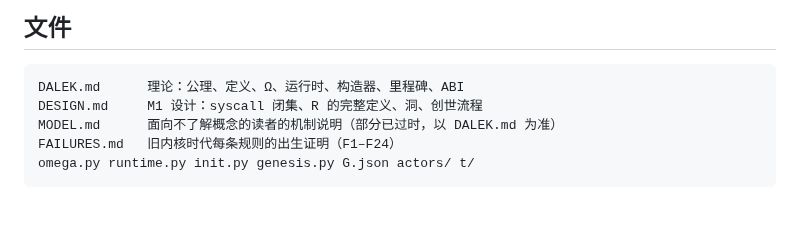
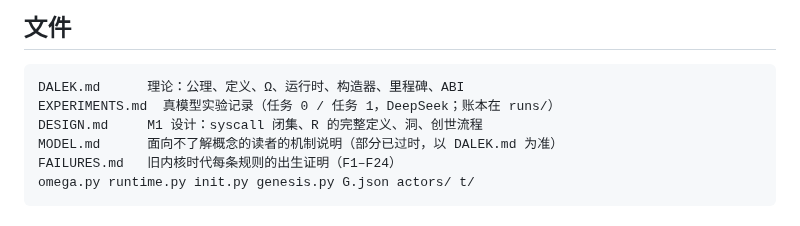
Before and after one commit to wanpengxie/dalek, a Markdown page: README.md, the part around the change. GitHub-like rendering.

````diff
--- a/README.md
+++ b/README.md
@@ -58,6 +58,7 @@ tail -f /tmp/d0/h/c2.jsonl; cat /tmp/me/in/me.jsonl
 
 ```
 DALEK.md      理论：公理、定义、Ω、运行时、构造器、里程碑、ABI
+EXPERIMENTS.md  真模型实验记录（任务 0 / 任务 1，DeepSeek；账本在 runs/）
 DESIGN.md     M1 设计：syscall 闭集、R 的完整定义、洞、创世流程
 MODEL.md      面向不了解概念的读者的机制说明（部分已过时，以 DALEK.md 为准）
 FAILURES.md   旧内核时代每条规则的出生证明（F1–F24）
````
Also changed, not shown: EXPERIMENTS.md (added, +88 -0 lines).
